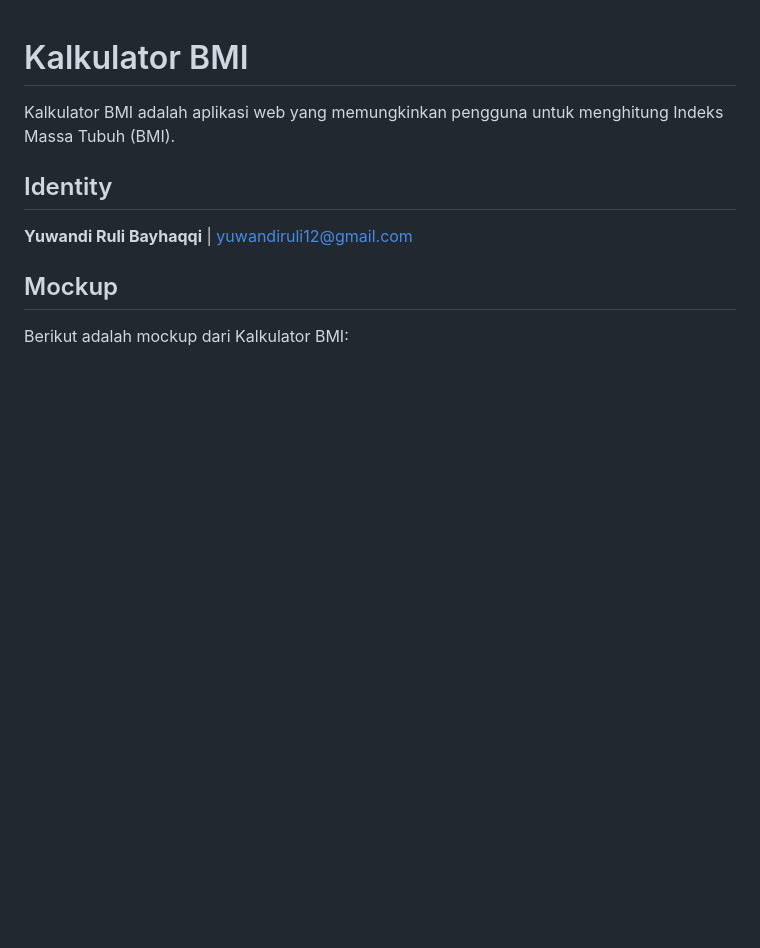
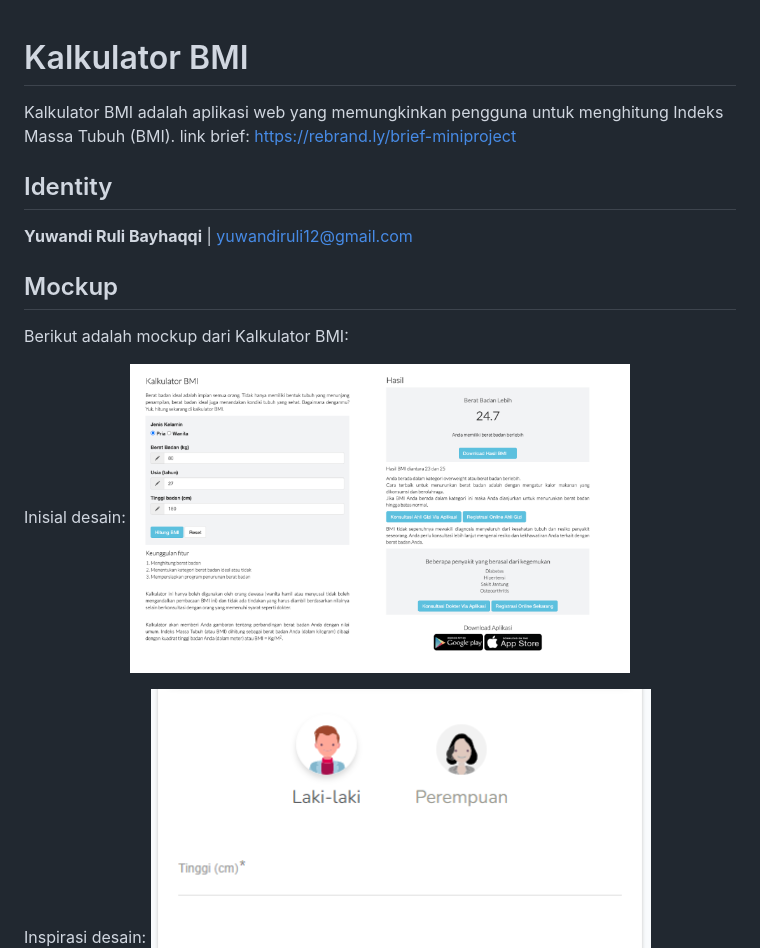
Before and after one commit to revou-fundamental-course/8-jul-24-IrulHaqq, a Markdown page: README.md, the part around the change. Rendered like a GitHub page; pictures changed too: assets/inisial.PNG (added); blank space fills up the shorter version.

Commit message:
test readme

```diff
--- a/README.md
+++ b/README.md
@@ -1,6 +1,7 @@
 # Kalkulator BMI
 
 Kalkulator BMI adalah aplikasi web yang memungkinkan pengguna untuk menghitung Indeks Massa Tubuh (BMI).
+link brief: https://rebrand.ly/brief-miniproject
 
 ## Identity
 **Yuwandi Ruli Bayhaqqi** | yuwandiruli12@gmail.com
@@ -8,4 +9,8 @@ Kalkulator BMI adalah aplikasi web yang memungkinkan pengguna untuk menghitung I
 ## Mockup
 Berikut adalah mockup dari Kalkulator BMI:
 
+Inisial desain:
+<img src="/assets/inisial.PNG" alt="Mockup Kalkulator BMI" width="500" />
+
+Inspirasi desain:
 <img src="/assets/diea.PNG" alt="Mockup Kalkulator BMI" width="500" />
```
